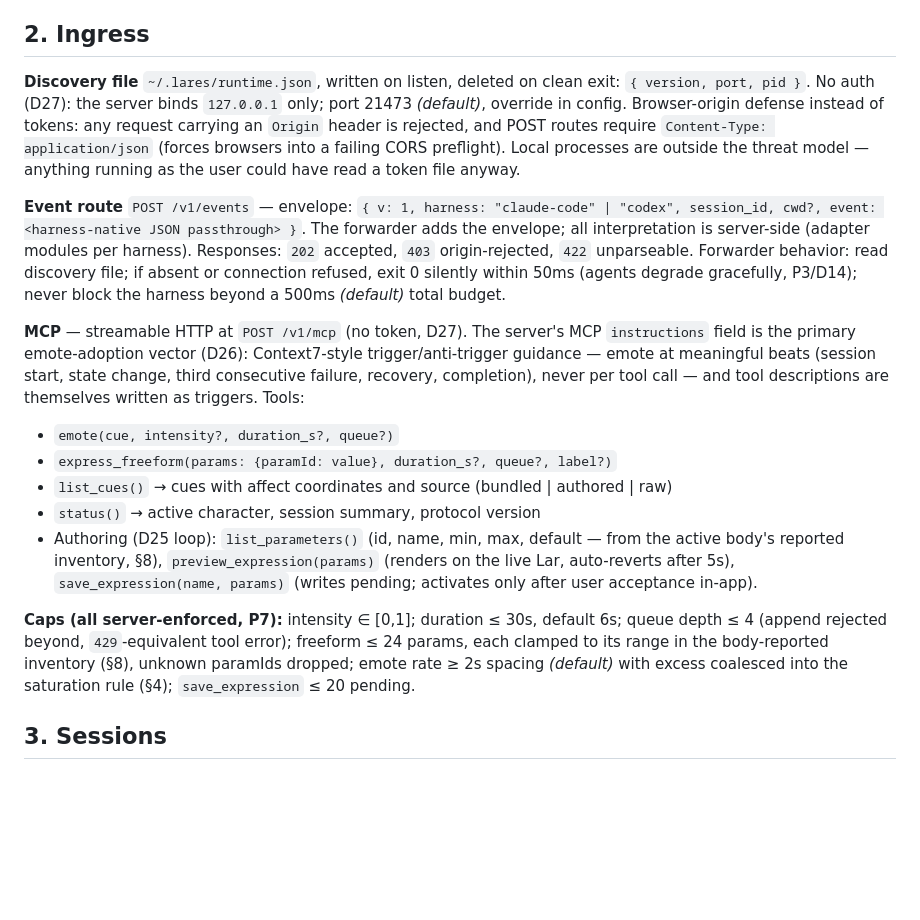
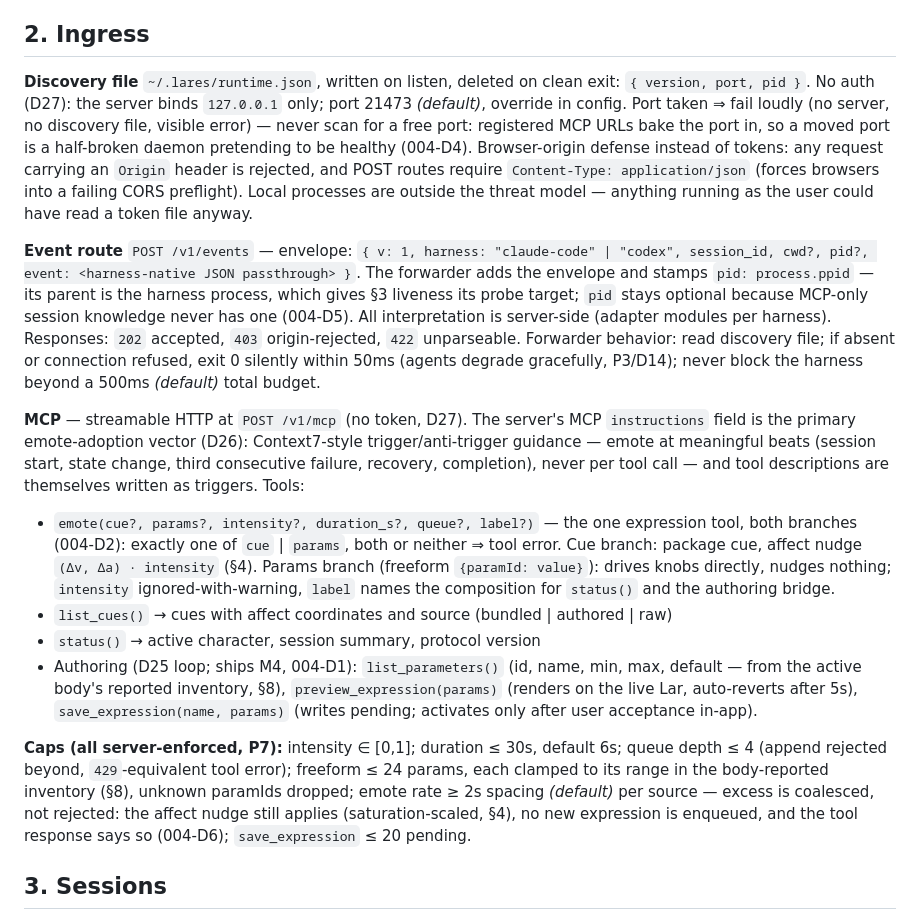
Before and after one commit to Xyri1/lares, a Markdown page: sdd/SPEC.md, the part around the change. Drawn GitHub-style; blank space fills up the shorter version.

Commit message:
docs(sdd): open slice 004-nerves (M3a) with the grilled decisions
Root SPEC deltas: unified emote tool (express_freeform renamed away),
pid? on the event envelope, fail-loud port collision, coalescing
semantics pinned. Authoring trio deferred to M4.

Co-Authored-By: Claude Fable 5 <noreply@anthropic.com>

```diff
--- a/sdd/SPEC.md
+++ b/sdd/SPEC.md
@@ -14,18 +14,17 @@ Module map (brain): `server/` (routes, MCP), `sessions/`, `affect/` (pure, zero
 
 ## 2. Ingress
 
-**Discovery file** `~/.lares/runtime.json`, written on listen, deleted on clean exit: `{ version, port, pid }`. No auth (D27): the server binds `127.0.0.1` only; port 21473 *(default)*, override in config. Browser-origin defense instead of tokens: any request carrying an `Origin` header is rejected, and POST routes require `Content-Type: application/json` (forces browsers into a failing CORS preflight). Local processes are outside the threat model — anything running as the user could have read a token file anyway.
+**Discovery file** `~/.lares/runtime.json`, written on listen, deleted on clean exit: `{ version, port, pid }`. No auth (D27): the server binds `127.0.0.1` only; port 21473 *(default)*, override in config. Port taken ⇒ fail loudly (no server, no discovery file, visible error) — never scan for a free port: registered MCP URLs bake the port in, so a moved port is a half-broken daemon pretending to be healthy (004-D4). Browser-origin defense instead of tokens: any request carrying an `Origin` header is rejected, and POST routes require `Content-Type: application/json` (forces browsers into a failing CORS preflight). Local processes are outside the threat model — anything running as the user could have read a token file anyway.
 
-**Event route** `POST /v1/events` — envelope: `{ v: 1, harness: "claude-code" | "codex", session_id, cwd?, event: <harness-native JSON passthrough> }`. The forwarder adds the envelope; all interpretation is server-side (adapter modules per harness). Responses: `202` accepted, `403` origin-rejected, `422` unparseable. Forwarder behavior: read discovery file; if absent or connection refused, exit 0 silently within 50ms (agents degrade gracefully, P3/D14); never block the harness beyond a 500ms *(default)* total budget.
+**Event route** `POST /v1/events` — envelope: `{ v: 1, harness: "claude-code" | "codex", session_id, cwd?, pid?, event: <harness-native JSON passthrough> }`. The forwarder adds the envelope and stamps `pid: process.ppid` — its parent is the harness process, which gives §3 liveness its probe target; `pid` stays optional because MCP-only session knowledge never has one (004-D5). All interpretation is server-side (adapter modules per harness). Responses: `202` accepted, `403` origin-rejected, `422` unparseable. Forwarder behavior: read discovery file; if absent or connection refused, exit 0 silently within 50ms (agents degrade gracefully, P3/D14); never block the harness beyond a 500ms *(default)* total budget.
 
 **MCP** — streamable HTTP at `POST /v1/mcp` (no token, D27). The server's MCP `instructions` field is the primary emote-adoption vector (D26): Context7-style trigger/anti-trigger guidance — emote at meaningful beats (session start, state change, third consecutive failure, recovery, completion), never per tool call — and tool descriptions are themselves written as triggers. Tools:
-- `emote(cue, intensity?, duration_s?, queue?)`
-- `express_freeform(params: {paramId: value}, duration_s?, queue?, label?)`
+- `emote(cue?, params?, intensity?, duration_s?, queue?, label?)` — the one expression tool, both branches (004-D2): exactly one of `cue` | `params`, both or neither ⇒ tool error. Cue branch: package cue, affect nudge `(Δv, Δa) · intensity` (§4). Params branch (freeform `{paramId: value}`): drives knobs directly, nudges nothing; `intensity` ignored-with-warning, `label` names the composition for `status()` and the authoring bridge.
 - `list_cues()` → cues with affect coordinates and source (bundled | authored | raw)
 - `status()` → active character, session summary, protocol version
-- Authoring (D25 loop): `list_parameters()` (id, name, min, max, default — from the active body's reported inventory, §8), `preview_expression(params)` (renders on the live Lar, auto-reverts after 5s), `save_expression(name, params)` (writes pending; activates only after user acceptance in-app).
+- Authoring (D25 loop; ships M4, 004-D1): `list_parameters()` (id, name, min, max, default — from the active body's reported inventory, §8), `preview_expression(params)` (renders on the live Lar, auto-reverts after 5s), `save_expression(name, params)` (writes pending; activates only after user acceptance in-app).
 
-**Caps (all server-enforced, P7):** intensity ∈ [0,1]; duration ≤ 30s, default 6s; queue depth ≤ 4 (append rejected beyond, `429`-equivalent tool error); freeform ≤ 24 params, each clamped to its range in the body-reported inventory (§8), unknown paramIds dropped; emote rate ≥ 2s spacing *(default)* with excess coalesced into the saturation rule (§4); `save_expression` ≤ 20 pending.
+**Caps (all server-enforced, P7):** intensity ∈ [0,1]; duration ≤ 30s, default 6s; queue depth ≤ 4 (append rejected beyond, `429`-equivalent tool error); freeform ≤ 24 params, each clamped to its range in the body-reported inventory (§8), unknown paramIds dropped; emote rate ≥ 2s spacing *(default)* per source — excess is coalesced, not rejected: the affect nudge still applies (saturation-scaled, §4), no new expression is enqueued, and the tool response says so (004-D6); `save_expression` ≤ 20 pending.
 
 ## 3. Sessions
 
```
